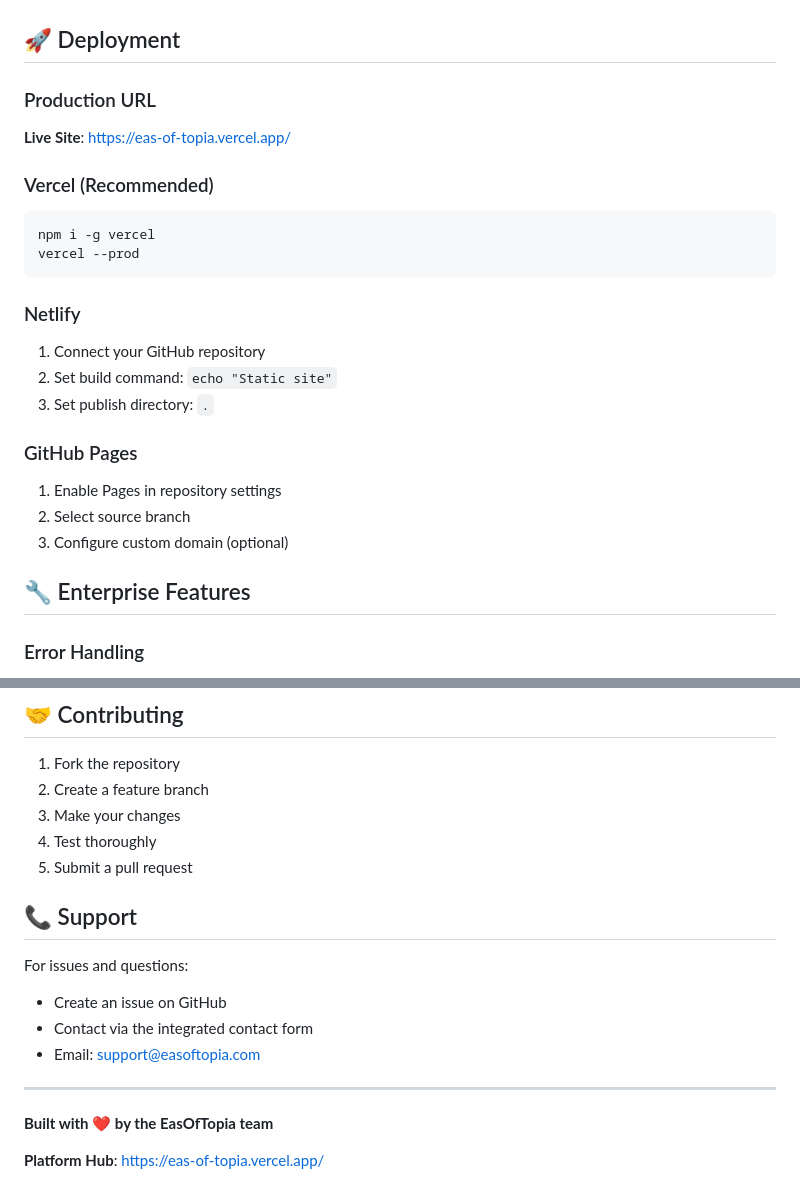
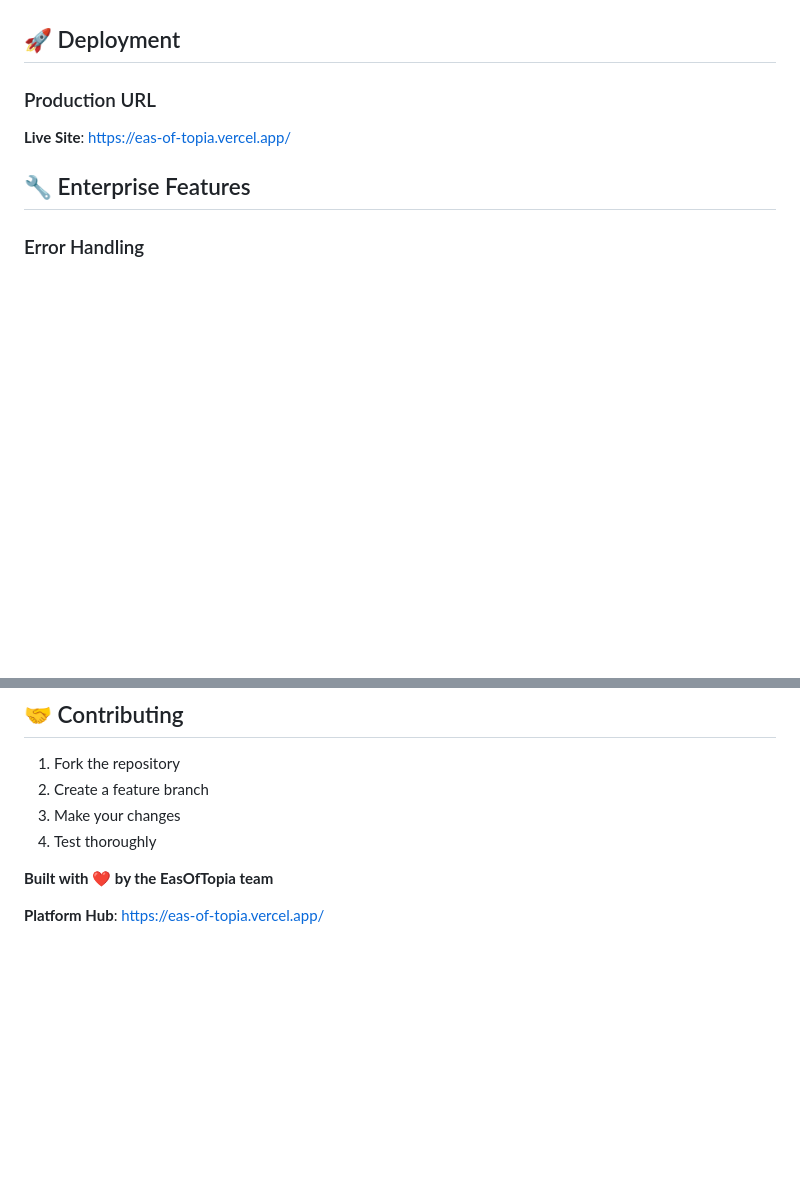
Before and after one commit to Eslam1Osama/EasOfTopia, a Markdown page: README.md, 2 parts joined by grey strips. GitHub-like rendering; blank space fills up the shorter version.

````diff
--- a/README.md
+++ b/README.md
@@ -159,22 +112,6 @@ Recommended integrations:
 ### Production URL
 **Live Site**: https://eas-of-topia.vercel.app/
 
-### Vercel (Recommended)
-```bash
-npm i -g vercel
-vercel --prod
-```
-
-### Netlify
-1. Connect your GitHub repository
-2. Set build command: `echo "Static site"`
-3. Set publish directory: `.`
-
-### GitHub Pages
-1. Enable Pages in repository settings
-2. Select source branch
-3. Configure custom domain (optional)
-
 ## 🔧 Enterprise Features
 
 ### Error Handling
@@ -204,16 +141,6 @@ MIT License - see LICENSE file for details.
 2. Create a feature branch
 3. Make your changes
 4. Test thoroughly
-5. Submit a pull request
-
-## 📞 Support
-
-For issues and questions:
-- Create an issue on GitHub
-- Contact via the integrated contact form
-- Email: support@easoftopia.com
-
----
 
 **Built with ❤️ by the EasOfTopia team**
 
````
Also changed, not shown: other parts of README.md (+0 -47 lines).
